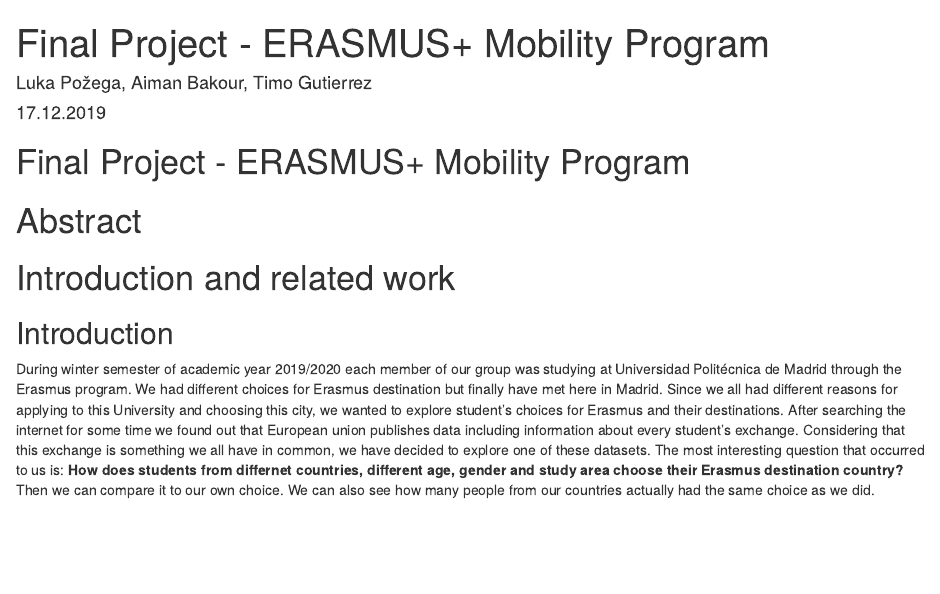
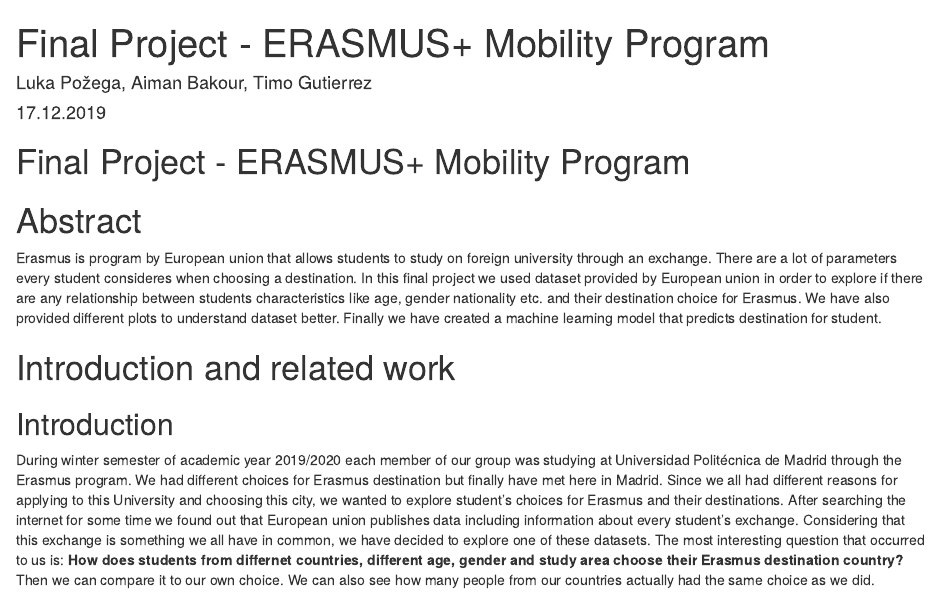
Before and after one commit to lukapozega/Data-Processes-Project, an R Markdown document (Project.Rmd): the page in a window 1100 px wide, from its top. Rendered offline with R 4.5, knitr and Pandoc, with nearby package versions; some code elsewhere in the file could not run offline.

Commit message:
Add abstract

```diff
--- a/Project.Rmd
+++ b/Project.Rmd
@@ -12,6 +12,8 @@
 # Final Project - ERASMUS+ Mobility Program
 
 # Abstract
+
+Erasmus is program by European union that allows students to study on foreign university through an exchange. There are a lot of parameters every student consideres when choosing a destination. In this final project we used dataset provided by European union in order to explore if there are any relationship between students characteristics like age, gender nationality etc. and their destination choice for Erasmus. We have also provided different plots to understand dataset better. Finally we have created a machine learning model that predicts destination for student.
 
 # Introduction and related work
 ## Introduction
```
